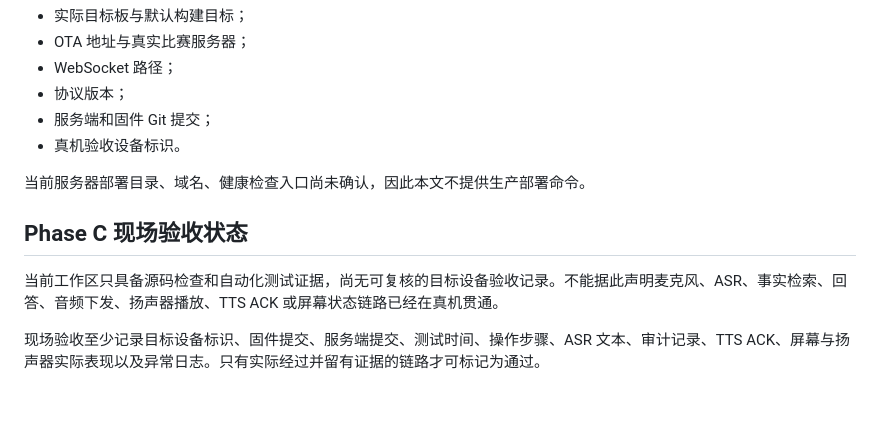
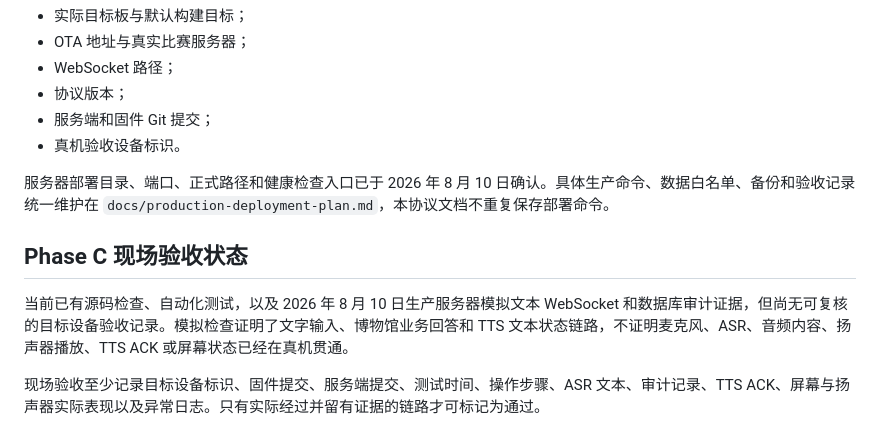
Before and after one commit to jiang-source-tech/jinchao-cup-museum, a Markdown page: docs/protocol/server-firmware-contract.md, the part around the change. Drawn GitHub-style; blank space fills up the shorter version.

```diff
--- a/docs/protocol/server-firmware-contract.md
+++ b/docs/protocol/server-firmware-contract.md
@@ -135,10 +135,10 @@
 - 服务端和固件 Git 提交；
 - 真机验收设备标识。
 
-当前服务器部署目录、域名、健康检查入口尚未确认，因此本文不提供生产部署命令。
+服务器部署目录、端口、正式路径和健康检查入口已于 2026 年 8 月 10 日确认。具体生产命令、数据白名单、备份和验收记录统一维护在 `docs/production-deployment-plan.md`，本协议文档不重复保存部署命令。
 
 ## Phase C 现场验收状态
 
-当前工作区只具备源码检查和自动化测试证据，尚无可复核的目标设备验收记录。不能据此声明麦克风、ASR、事实检索、回答、音频下发、扬声器播放、TTS ACK 或屏幕状态链路已经在真机贯通。
+当前已有源码检查、自动化测试，以及 2026 年 8 月 10 日生产服务器模拟文本 WebSocket 和数据库审计证据，但尚无可复核的目标设备验收记录。模拟检查证明了文字输入、博物馆业务回答和 TTS 文本状态链路，不证明麦克风、ASR、音频内容、扬声器播放、TTS ACK 或屏幕状态已经在真机贯通。
 
 现场验收至少记录目标设备标识、固件提交、服务端提交、测试时间、操作步骤、ASR 文本、审计记录、TTS ACK、屏幕与扬声器实际表现以及异常日志。只有实际经过并留有证据的链路才可标记为通过。
```
Also changed, not shown: docs/production-deployment-plan.md (+28 -8 lines).
